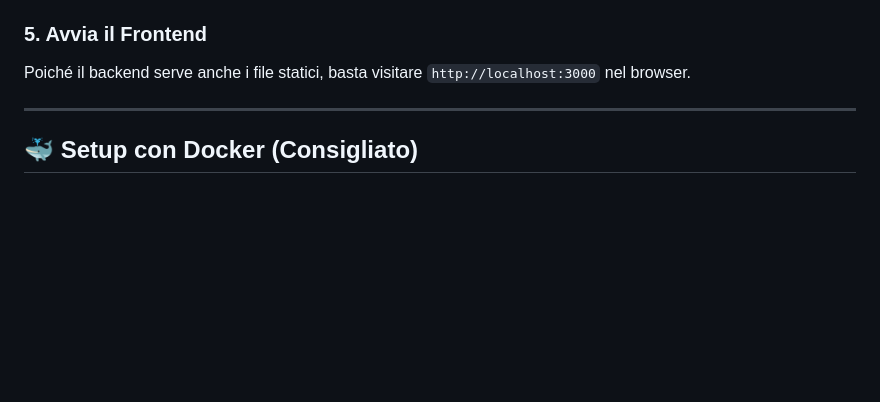
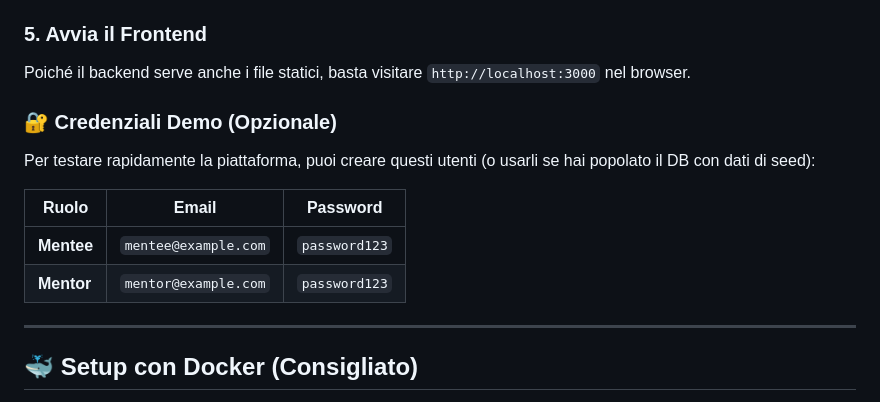
Before and after one commit to RadSamu/MentorMatch, a Markdown page: README.md, the part around one of its changes. GitHub-like rendering; blank space fills up the shorter version.

Commit message:
Update file readme e documentazione

```diff
--- a/README.md
+++ b/README.md
@@ -96,6 +98,14 @@ Il server sarà attivo su `http://localhost:3000`.
 ### 5. Avvia il Frontend
 Poiché il backend serve anche i file statici, basta visitare `http://localhost:3000` nel browser.
 
+### 🔐 Credenziali Demo (Opzionale)
+Per testare rapidamente la piattaforma, puoi creare questi utenti (o usarli se hai popolato il DB con dati di seed):
+
+| Ruolo | Email | Password |
+|-------|-------|----------|
+| **Mentee** | `mentee@example.com` | `password123` |
+| **Mentor** | `mentor@example.com` | `password123` |
+
 ---
 
 ## 🐳 Setup con Docker (Consigliato)
```
Also changed, not shown: other parts of README.md (+4 -2 lines), DOCUMENTATION.md (+32 -0 lines).
